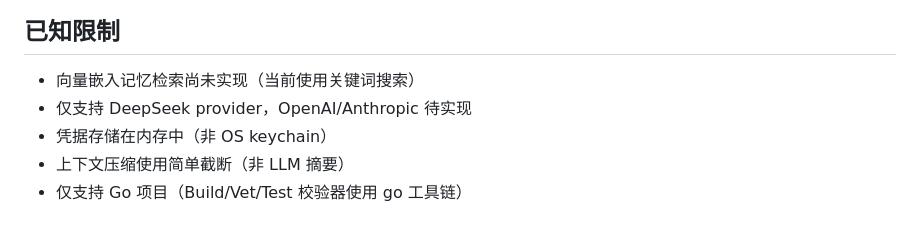
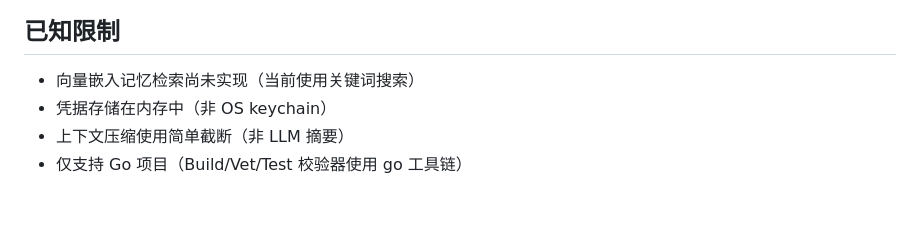
Before and after one commit to Convallariaxhr/agent, a Markdown page: README.md, the part around the change. Drawn GitHub-style.

Commit message:
docs: update CLAUDE.md progress and README known limitations

```diff
--- a/README.md
+++ b/README.md
@@ -135,7 +135,6 @@ guardrails:
 ## 已知限制
 
 - 向量嵌入记忆检索尚未实现（当前使用关键词搜索）
-- 仅支持 DeepSeek provider，OpenAI/Anthropic 待实现
 - 凭据存储在内存中（非 OS keychain）
 - 上下文压缩使用简单截断（非 LLM 摘要）
 - 仅支持 Go 项目（Build/Vet/Test 校验器使用 go 工具链）
```
Also changed, not shown: CLAUDE.md (+5 -5 lines).
